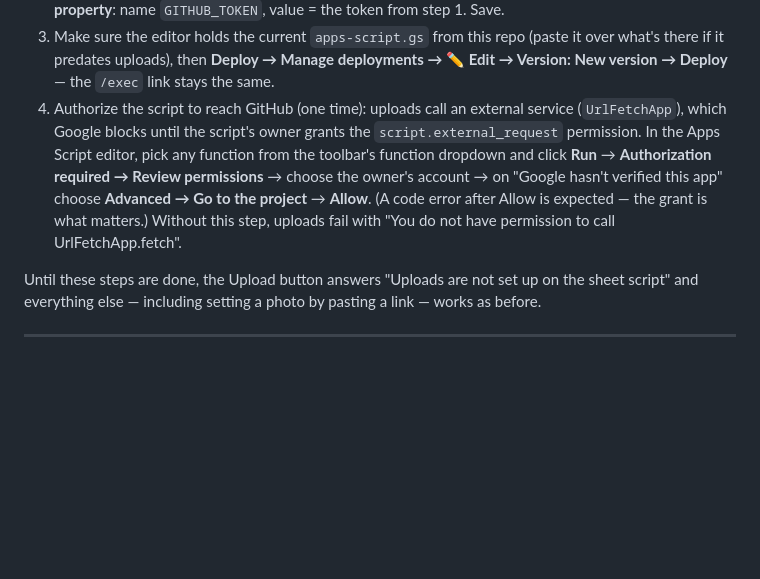
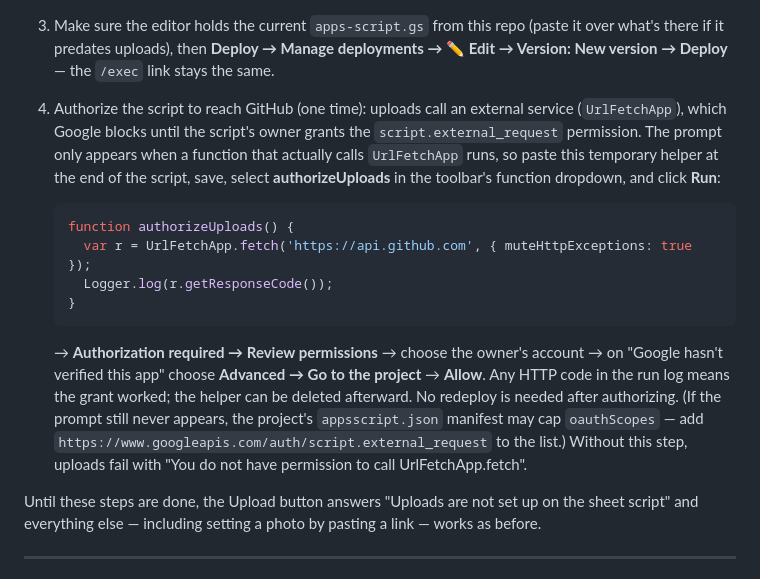
Before and after one commit to masstahl/electric-trailer, a Markdown page: SETUP.md, the part around the change. GitHub-like rendering; blank space fills up the shorter version.

Commit message:
SETUP: precise UrlFetchApp authorization helper for photo uploads

````diff
--- a/SETUP.md
+++ b/SETUP.md
@@ -125,14 +125,29 @@ needs a GitHub token — stored in the script's private properties,
 4. Authorize the script to reach GitHub (one time): uploads call
    an external service (`UrlFetchApp`), which Google blocks until
    the script's owner grants the `script.external_request`
-   permission. In the Apps Script editor, pick any function from
-   the toolbar's function dropdown and click **Run** →
-   **Authorization required → Review permissions** → choose the
-   owner's account → on "Google hasn't verified this app" choose
-   **Advanced → Go to the project** → **Allow**. (A code error
-   after Allow is expected — the grant is what matters.) Without
-   this step, uploads fail with "You do not have permission to
-   call UrlFetchApp.fetch".
+   permission. The prompt only appears when a function that
+   actually calls `UrlFetchApp` runs, so paste this temporary
+   helper at the end of the script, save, select
+   **authorizeUploads** in the toolbar's function dropdown, and
+   click **Run**:
+
+   ```javascript
+   function authorizeUploads() {
+     var r = UrlFetchApp.fetch('https://api.github.com', { muteHttpExceptions: true });
+     Logger.log(r.getResponseCode());
+   }
+   ```
+
+   → **Authorization required → Review permissions** → choose
+   the owner's account → on "Google hasn't verified this app"
+   choose **Advanced → Go to the project** → **Allow**. Any HTTP
+   code in the run log means the grant worked; the helper can be
+   deleted afterward. No redeploy is needed after authorizing.
+   (If the prompt still never appears, the project's
+   `appsscript.json` manifest may cap `oauthScopes` — add
+   `https://www.googleapis.com/auth/script.external_request` to
+   the list.) Without this step, uploads fail with "You do not
+   have permission to call UrlFetchApp.fetch".
 
 Until these steps are done, the Upload button answers "Uploads are
 not set up on the sheet script" and everything else — including
````
